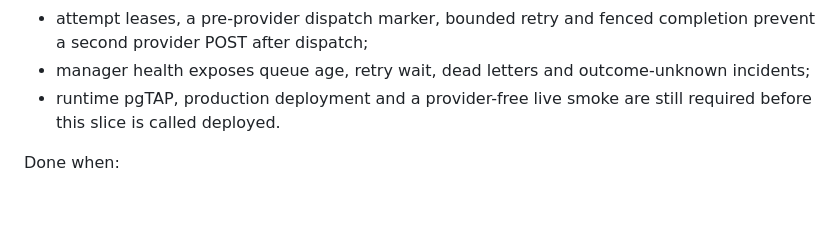
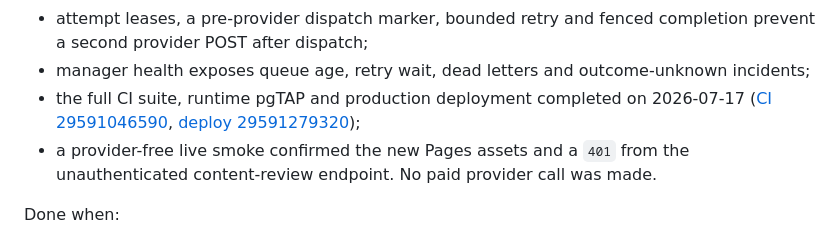
Before and after one commit to Alisia777/ContentEngine, a Markdown page: docs/PORTAL_PRODUCT_GAP_ROADMAP.md, the part around the change. Drawn GitHub-style; blank space fills up the shorter version.

Commit message:
Record durable review rollout [skip ci]

```diff
--- a/docs/PORTAL_PRODUCT_GAP_ROADMAP.md
+++ b/docs/PORTAL_PRODUCT_GAP_ROADMAP.md
@@ -65,8 +65,11 @@ Current state:
   completion prevent a second provider POST after dispatch;
 - manager health exposes queue age, retry wait, dead letters and
   outcome-unknown incidents;
-- runtime pgTAP, production deployment and a provider-free live smoke are still
-  required before this slice is called deployed.
+- the full CI suite, runtime pgTAP and production deployment completed on
+  2026-07-17 ([CI 29591046590](https://github.com/Alisia777/ContentEngine/actions/runs/29591046590),
+  [deploy 29591279320](https://github.com/Alisia777/ContentEngine/actions/runs/29591279320));
+- a provider-free live smoke confirmed the new Pages assets and a `401` from
+  the unauthenticated content-review endpoint.  No paid provider call was made.
 
 Done when:
 
```
